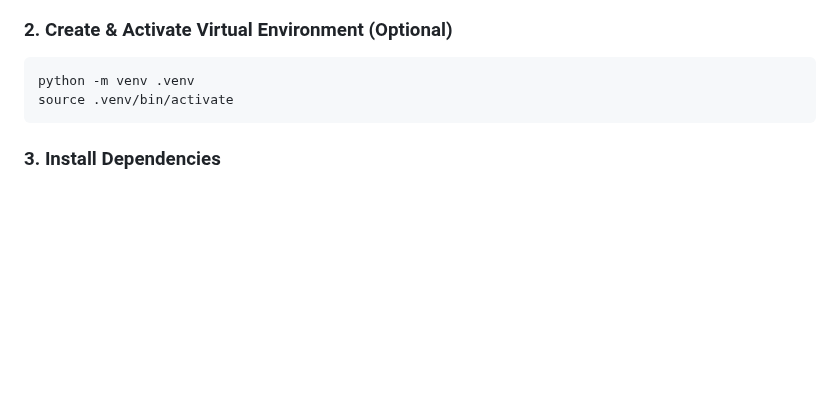
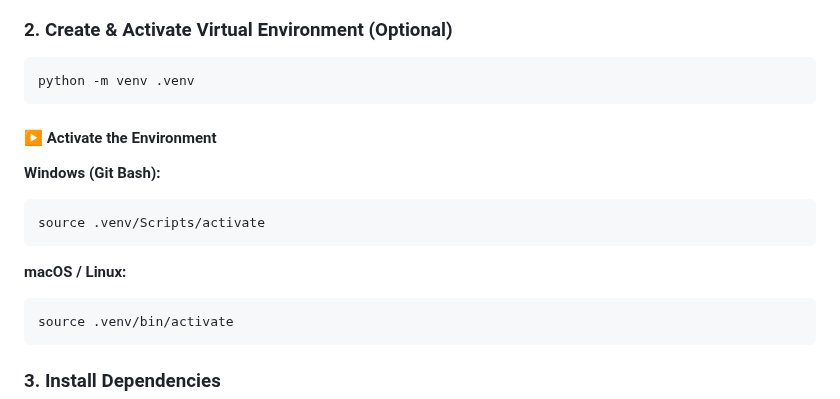
Before and after one commit to Web-Development-UAlberta/exsm-3951-exsm-3943-spring-2025-python-c-project-3d-print-python-project, a Markdown page: docs/README.md, the part around the change. GitHub-like rendering; blank space fills up the shorter version.

Commit message:
Add command for windows git bash venv

````diff
--- a/docs/README.md
+++ b/docs/README.md
@@ -64,6 +64,19 @@ git pull origin main
 
 ```bash
 python -m venv .venv
+```
+
+#### ▶️ Activate the Environment
+
+**Windows (Git Bash):**
+
+```bash
+source .venv/Scripts/activate
+```
+
+**macOS / Linux:**
+
+```bash
 source .venv/bin/activate
 ```
 
````
